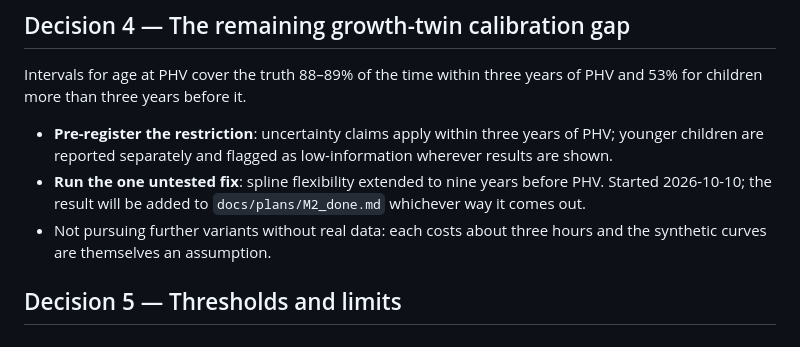
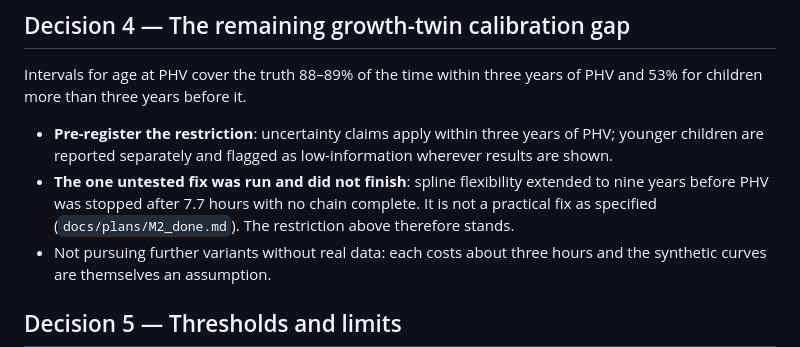
Before and after one commit to anirudhha-vm/Injury, a Markdown page: docs/RESEARCH_STRATEGY.md, the part around the change. Drawn GitHub-style.

```diff
--- a/docs/RESEARCH_STRATEGY.md
+++ b/docs/RESEARCH_STRATEGY.md
@@ -106,8 +106,9 @@ Intervals for age at PHV cover the truth 88–89% of the time within three years
 for children more than three years before it.
 - **Pre-register the restriction**: uncertainty claims apply within three years of PHV; younger
   children are reported separately and flagged as low-information wherever results are shown.
-- **Run the one untested fix**: spline flexibility extended to nine years before PHV. Started
-  2026-10-10; the result will be added to `docs/plans/M2_done.md` whichever way it comes out.
+- **The one untested fix was run and did not finish**: spline flexibility extended to nine
+  years before PHV was stopped after 7.7 hours with no chain complete. It is not a practical
+  fix as specified (`docs/plans/M2_done.md`). The restriction above therefore stands.
 - Not pursuing further variants without real data: each costs about three hours and the
   synthetic curves are themselves an assumption.
 
```
Also changed, not shown: docs/CHANGELOG_REASONING.md (+7 -0 lines), docs/plans/M2_done.md (+9 -4 lines).
